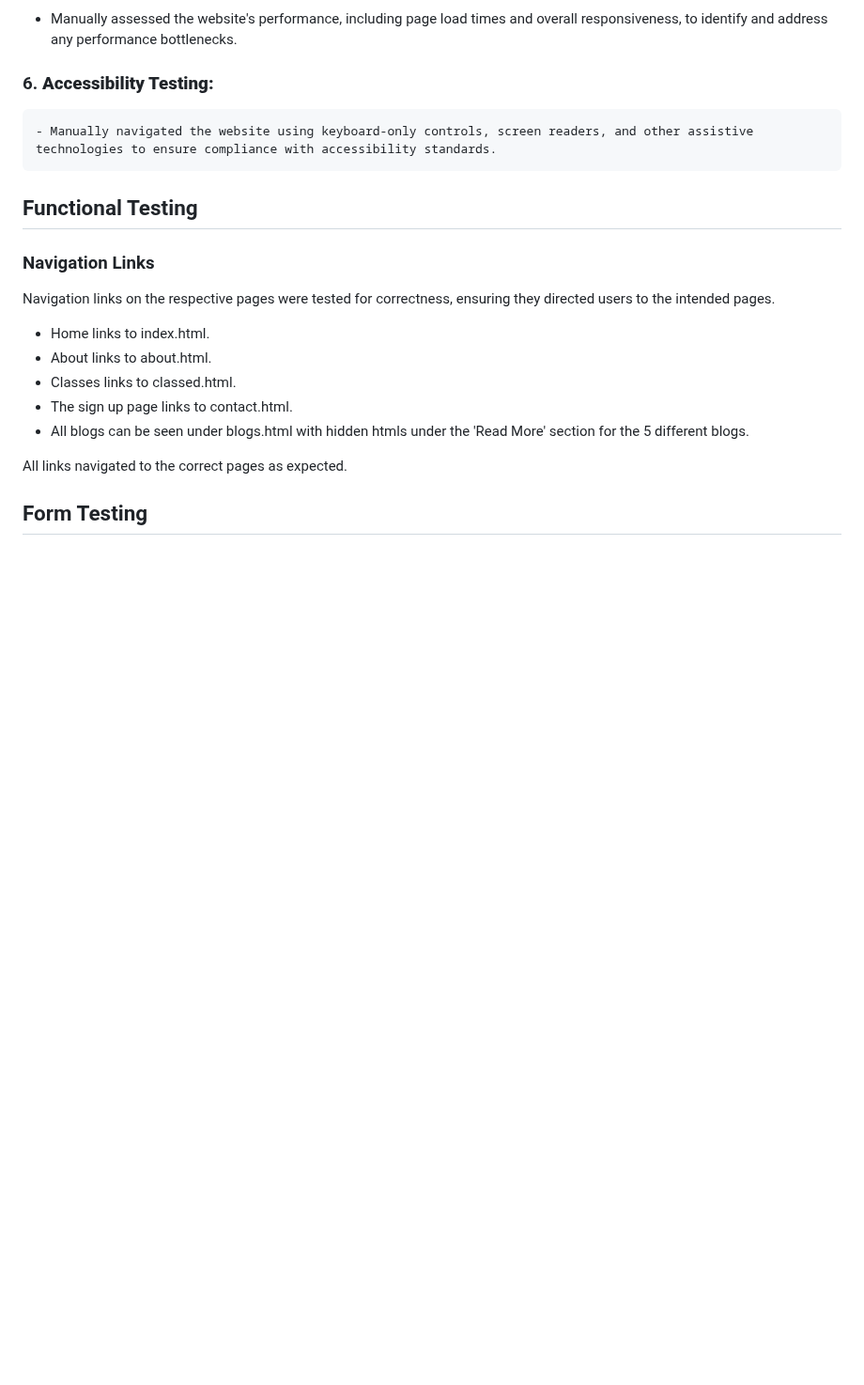
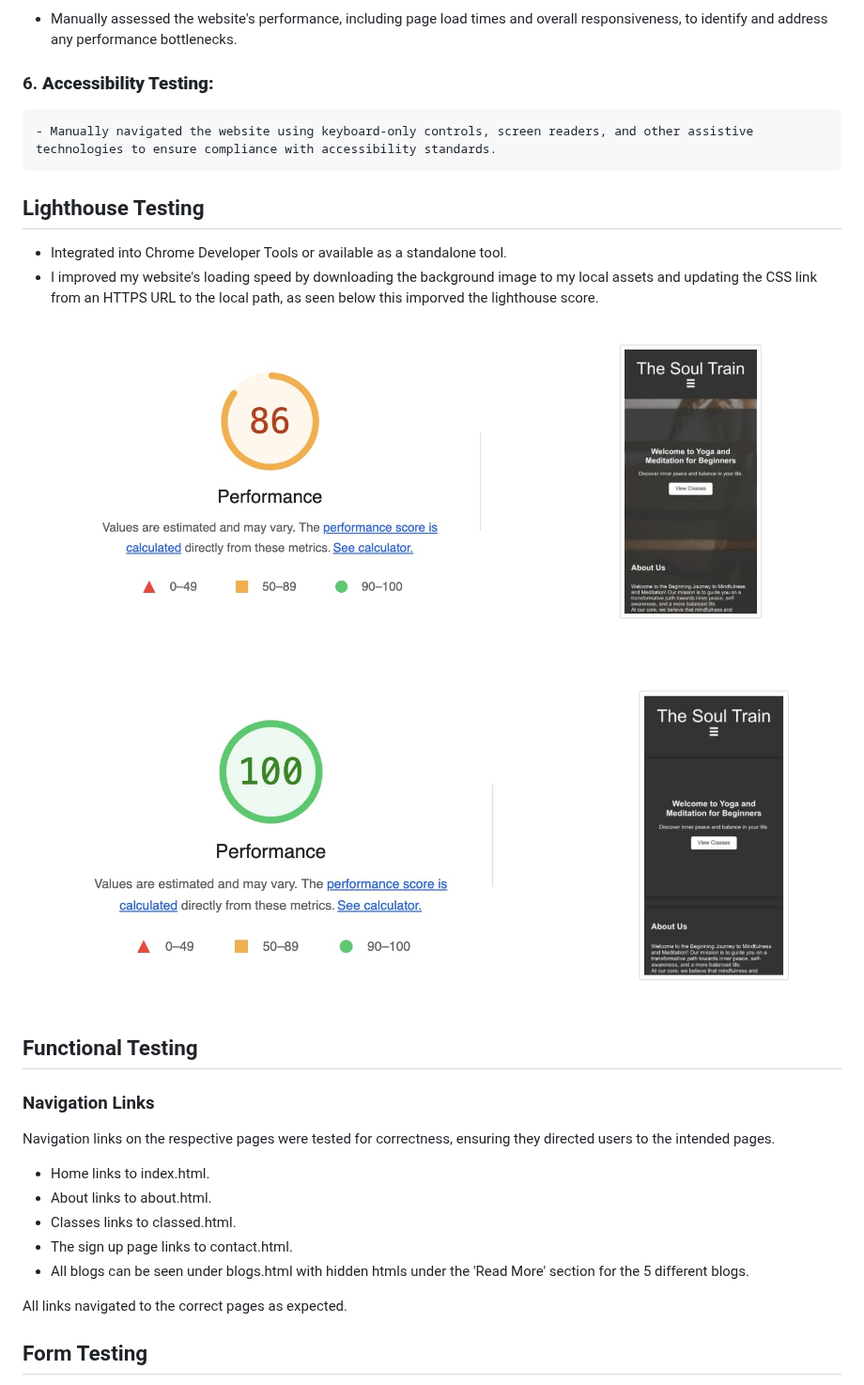
Before and after one commit to abikirkham/the-soul-train, a Markdown page: README.md, the part around the change. Shown at 94% size. GitHub-like rendering; blank space fills up the shorter version.

Commit message:
Update README.md
added lighthouse testing

```diff
--- a/README.md
+++ b/README.md
@@ -194,6 +194,11 @@ Manual tests were conducted to ensure accessibility without the need for additio
 ### 6. **Accessibility Testing:**
     - Manually navigated the website using keyboard-only controls, screen readers, and other assistive technologies to ensure compliance with accessibility standards.
 
+## Lighthouse Testing
+- Integrated into Chrome Developer Tools or available as a standalone tool.
+- I improved my website's loading speed by downloading the background image to my local assets and updating the CSS link from an HTTPS URL to the local path, as seen below this imporved the lighthouse score.
+  ![Lighthouse Score 1](docs/README-images/lighthouse-error.jpg)
+  ![Lighthouse Score 2](docs/README-images/lighthouse-fix.jpg)
 ## Functional Testing
 
 ### Navigation Links
```
